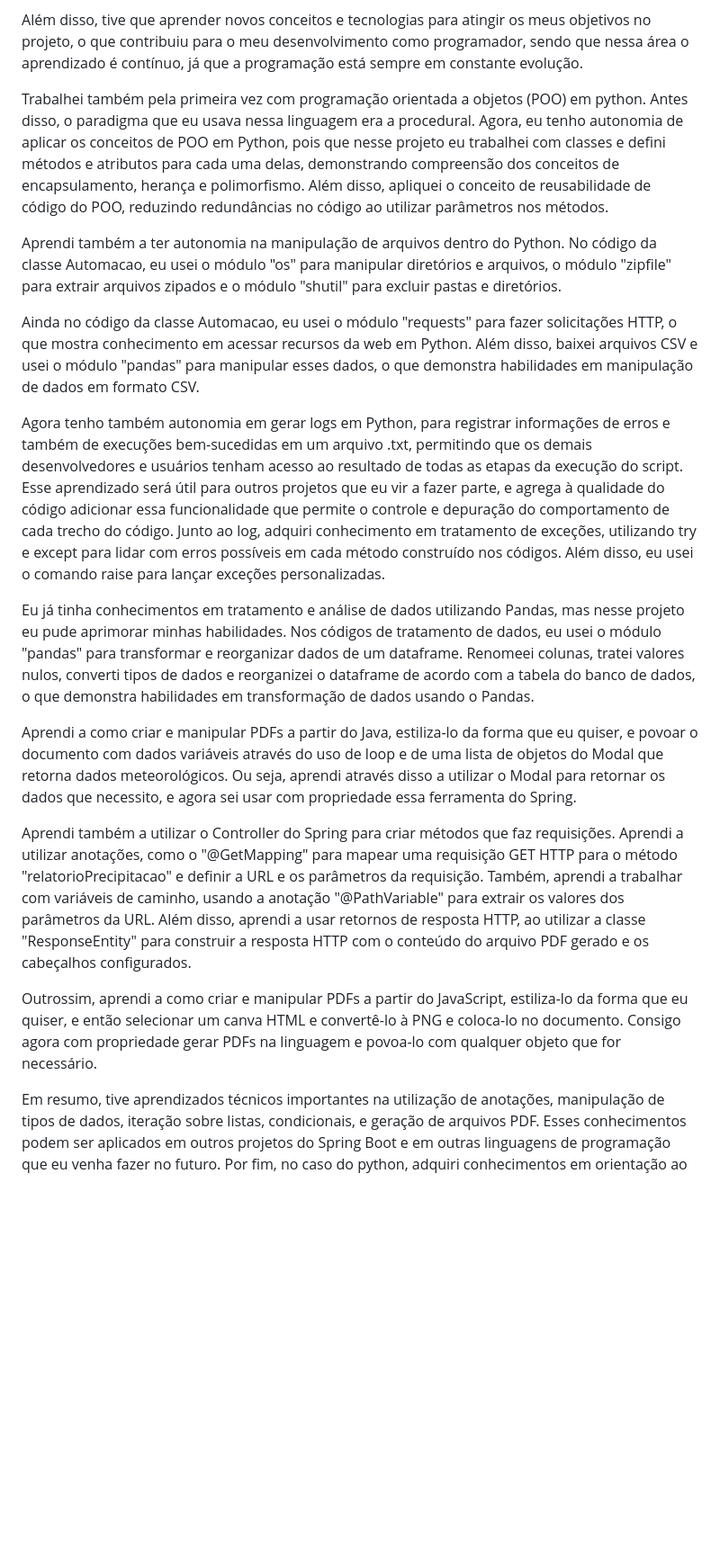
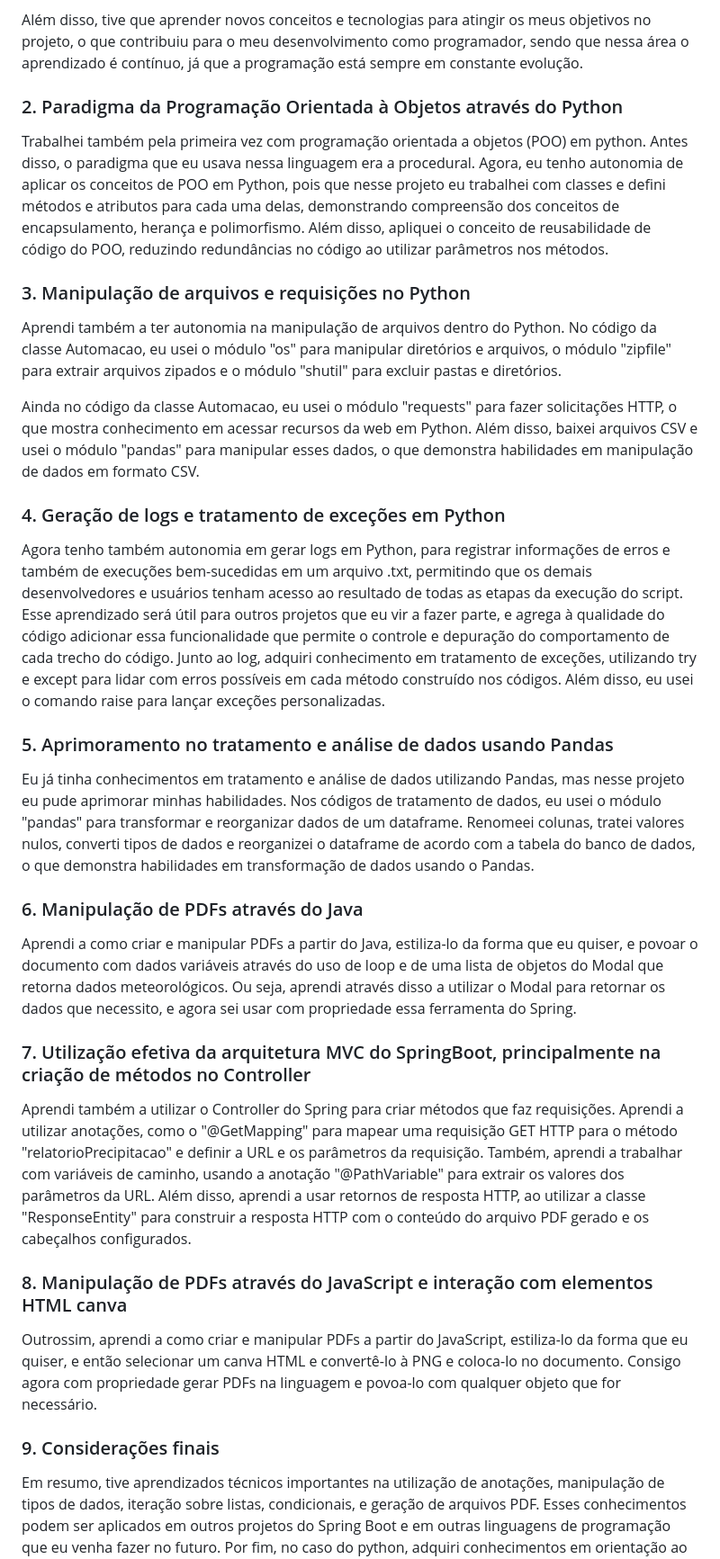
Before and after one commit to SoSoJigsaw/bertoti, a Markdown page: Metodologia/README.md, the part around one of its changes. Shown at 90% size. Drawn GitHub-style; blank space fills up the shorter version.

```diff
--- a/Metodologia/README.md
+++ b/Metodologia/README.md
@@ -118,20 +120,36 @@ Nesse projeto, pela primeira vez trabalhei com códigos que interagem com banco
 
 Além disso, tive que aprender novos conceitos e tecnologias para atingir os meus objetivos no projeto, o que contribuiu para o meu desenvolvimento como programador, sendo que nessa área o aprendizado é contínuo, já que a programação está sempre em constante evolução.
 
+
+### 2. Paradigma da Programação Orientada à Objetos através do Python
 Trabalhei também pela primeira vez com programação orientada a objetos (POO) em python. Antes disso, o paradigma que eu usava nessa linguagem era a procedural. Agora, eu tenho autonomia de aplicar os conceitos de POO em Python, pois que nesse projeto eu trabalhei com classes e defini métodos e atributos para cada uma delas, demonstrando compreensão dos conceitos de encapsulamento, herança e polimorfismo. Além disso, apliquei o conceito de reusabilidade de código do POO, reduzindo redundâncias no código ao utilizar parâmetros nos métodos.
 
+
+### 3. Manipulação de arquivos e requisições no Python
 Aprendi também a ter autonomia na manipulação de arquivos dentro do Python. No código da classe Automacao, eu usei o módulo "os" para manipular diretórios e arquivos, o módulo "zipfile" para extrair arquivos zipados e o módulo "shutil" para excluir pastas e diretórios.
 
 Ainda no código da classe Automacao, eu usei o módulo "requests" para fazer solicitações HTTP, o que mostra conhecimento em acessar recursos da web em Python. Além disso, baixei arquivos CSV e usei o módulo "pandas" para manipular esses dados, o que demonstra habilidades em manipulação de dados em formato CSV.
 
+
+### 4. Geração de logs e tratamento de exceções em Python
 Agora tenho também autonomia em gerar logs em Python, para registrar informações de erros e também de execuções bem-sucedidas em um arquivo .txt, permitindo que os demais desenvolvedores e usuários tenham acesso ao resultado de todas as etapas da execução do script. Esse aprendizado será útil para outros projetos que eu vir a fazer parte, e agrega à qualidade do código adicionar essa funcionalidade que permite o controle e depuração do comportamento de cada trecho do código. Junto ao log, adquiri conhecimento em tratamento de exceções, utilizando try e except para lidar com erros possíveis em cada método construído nos códigos. Além disso, eu usei o comando raise para lançar exceções personalizadas.
 
+
+### 5.  Aprimoramento no tratamento e análise de dados usando Pandas
 Eu já tinha conhecimentos em tratamento e análise de dados utilizando Pandas, mas nesse projeto eu pude aprimorar minhas habilidades. Nos códigos de tratamento de dados, eu usei o módulo "pandas" para transformar e reorganizar dados de um dataframe. Renomeei colunas, tratei valores nulos, converti tipos de dados e reorganizei o dataframe de acordo com a tabela do banco de dados, o que demonstra habilidades em transformação de dados usando o Pandas.
 
+
+### 6. Manipulação de PDFs através do Java
 Aprendi a como criar e manipular PDFs a partir do Java, estiliza-lo da forma que eu quiser, e povoar o documento com dados variáveis através do uso de loop e de uma lista de objetos do Modal que retorna dados meteorológicos. Ou seja, aprendi através disso a utilizar o Modal para retornar os dados que necessito, e agora sei usar com propriedade essa ferramenta do Spring.
 
+
+### 7. Utilização efetiva da arquitetura MVC do SpringBoot, principalmente na criação de métodos no Controller
 Aprendi também a utilizar o Controller do Spring para criar métodos que faz requisições. Aprendi a utilizar anotações, como o "@GetMapping" para mapear uma requisição GET HTTP para o método "relatorioPrecipitacao" e definir a URL e os parâmetros da requisição. Também, aprendi a trabalhar com variáveis de caminho, usando a anotação "@PathVariable" para extrair os valores dos parâmetros da URL. Além disso, aprendi a usar retornos de resposta HTTP, ao utilizar a classe "ResponseEntity" para construir a resposta HTTP com o conteúdo do arquivo PDF gerado e os cabeçalhos configurados.
 
+
+### 8. Manipulação de PDFs através do JavaScript e interação com elementos HTML canva
 Outrossim, aprendi a como criar e manipular PDFs a partir do JavaScript, estiliza-lo da forma que eu quiser, e então selecionar um canva HTML e convertê-lo à PNG e coloca-lo no documento. Consigo agora com propriedade gerar PDFs na linguagem e povoa-lo com qualquer objeto que for necessário.
 
+
+### 9. Considerações finais
 Em resumo, tive aprendizados técnicos importantes na utilização de anotações, manipulação de tipos de dados, iteração sobre listas, condicionais, e geração de arquivos PDF. Esses conhecimentos podem ser aplicados em outros projetos do Spring Boot e em outras linguagens de programação que eu venha fazer no futuro. Por fim, no caso do python, adquiri conhecimentos em orientação ao objeto, manipulação de arquivos, requests, Pandas, log e tratamento de exceções.
```
Also changed, not shown: other parts of Metodologia/README.md (+2 -0 lines).
